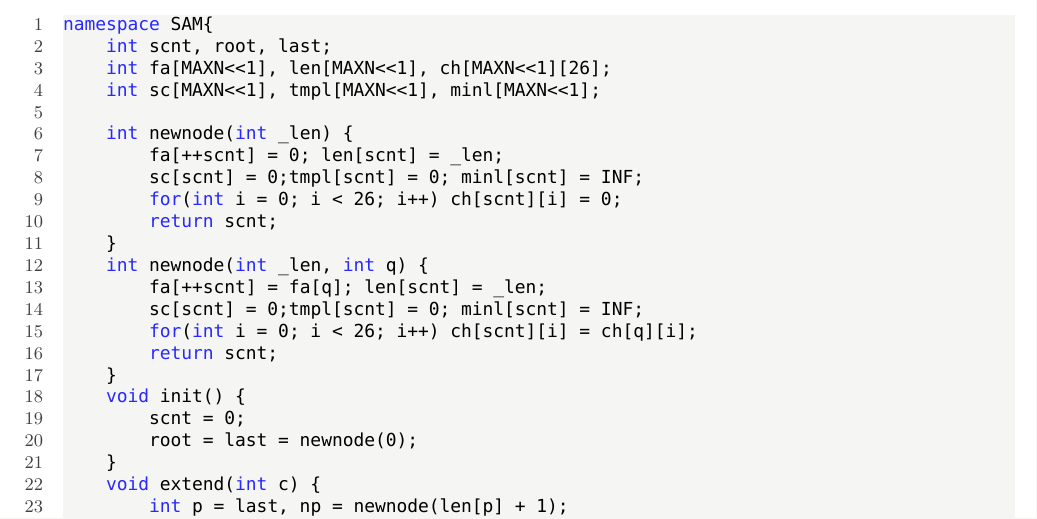
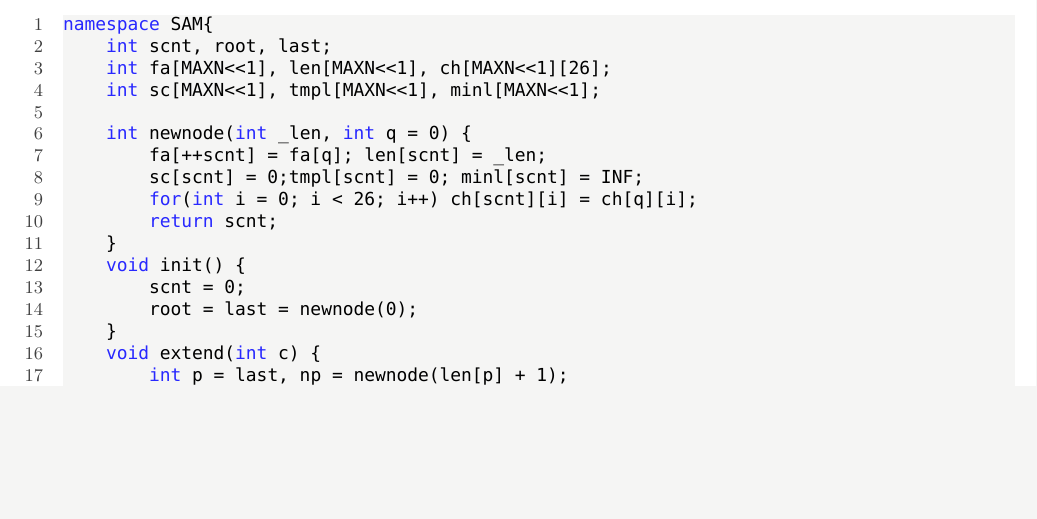
Before and after one commit to ChrisJaunes/ACM, a LaTeX document (templates/template.tex): part of page 32 of 57, cut so that both start at the same text, the shorter picture padded with empty space. Compiled offline with XeLaTeX; a missing font is replaced by an installed copy or a similar font.

Commit message:
update SAM.cpp

```diff
--- a/templates/template.tex
+++ b/templates/template.tex
@@ -1682,13 +1682,7 @@ namespace SAM{
 	int fa[MAXN<<1], len[MAXN<<1], ch[MAXN<<1][26];
 	int sc[MAXN<<1], tmpl[MAXN<<1], minl[MAXN<<1];
 
-	int newnode(int _len) {
-		fa[++scnt] = 0; len[scnt] = _len;
-		sc[scnt] = 0;tmpl[scnt] = 0; minl[scnt] = INF;
-		for(int i = 0; i < 26; i++) ch[scnt][i] = 0;
-		return scnt;
-	}
-	int newnode(int _len, int q) {
+	int newnode(int _len, int q = 0) {
 		fa[++scnt] = fa[q]; len[scnt] = _len;
 		sc[scnt] = 0;tmpl[scnt] = 0; minl[scnt] = INF;
 		for(int i = 0; i < 26; i++) ch[scnt][i] = ch[q][i];
```
Also changed, not shown: problems/Manacher.md (+2 -0 lines), problems/PalindromicTree.md (+1 -1 lines), problems/errorCheck/train_1_pro.md (deleted, +0 -1 lines), templates/template.tex (3 more changed lines).
